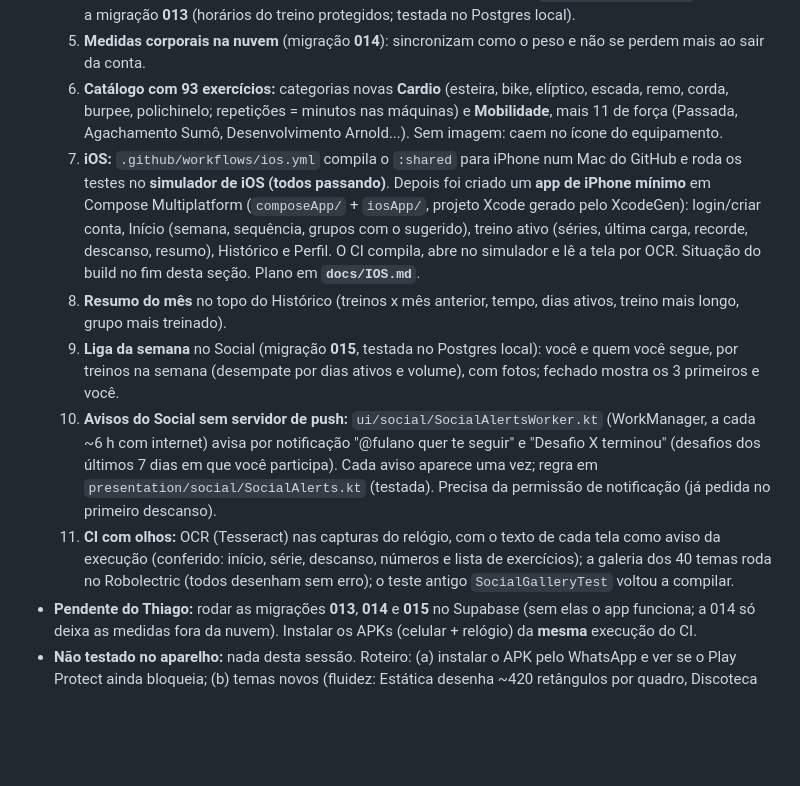
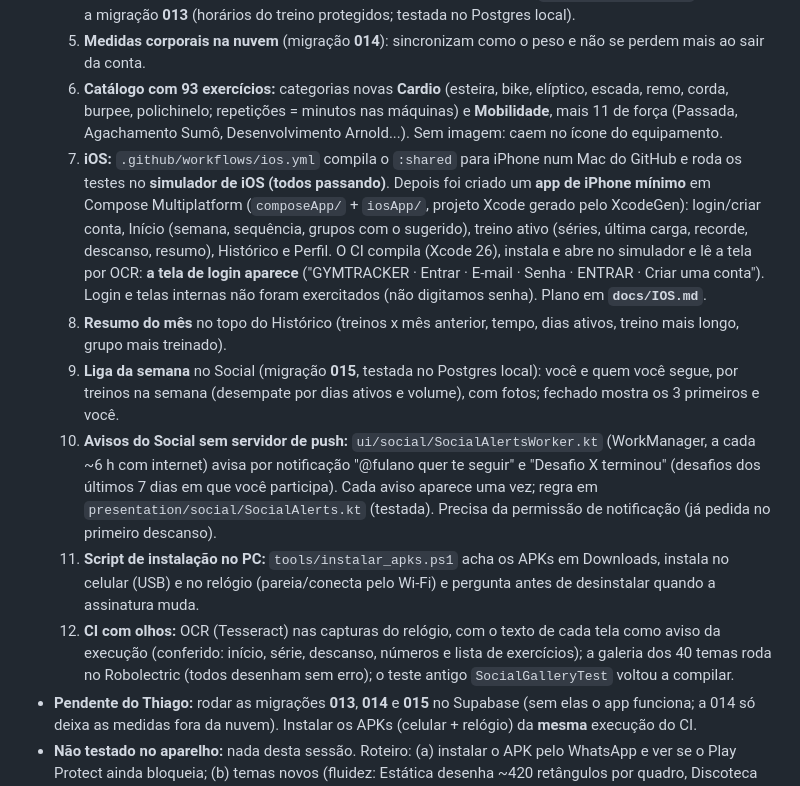
Before and after one commit to JJtankevans/GymTracker, a Markdown page: docs/CONTEXTO_SESSAO.md, the part around the change. Drawn GitHub-style; blank space fills up the shorter version.

Commit message:
Documenta o app de iPhone abrindo na tela de login (OCR) e o script de instalação
Co-Authored-By: Claude Opus 5.5 <noreply@anthropic.com>
Claude-Session: https://claude.ai/code/session_01BVuYcUjR7giTguhfzx1Es1

```diff
--- a/docs/CONTEXTO_SESSAO.md
+++ b/docs/CONTEXTO_SESSAO.md
@@ -14,11 +14,12 @@ Leia isto primeiro. O histórico longo de decisões, rodada por rodada, está em
   4. **Erros de baixa prioridade 14 a 22 e 24 a 28 corrigidos** (detalhes em `ERROS_CONHECIDOS.md`), incluindo a migração **013** (horários do treino protegidos; testada no Postgres local).
   5. **Medidas corporais na nuvem** (migração **014**): sincronizam como o peso e não se perdem mais ao sair da conta.
   6. **Catálogo com 93 exercícios:** categorias novas **Cardio** (esteira, bike, elíptico, escada, remo, corda, burpee, polichinelo; repetições = minutos nas máquinas) e **Mobilidade**, mais 11 de força (Passada, Agachamento Sumô, Desenvolvimento Arnold...). Sem imagem: caem no ícone do equipamento.
-  7. **iOS:** `.github/workflows/ios.yml` compila o `:shared` para iPhone num Mac do GitHub e roda os testes no **simulador de iOS (todos passando)**. Depois foi criado um **app de iPhone mínimo** em Compose Multiplatform (`composeApp/` + `iosApp/`, projeto Xcode gerado pelo XcodeGen): login/criar conta, Início (semana, sequência, grupos com o sugerido), treino ativo (séries, última carga, recorde, descanso, resumo), Histórico e Perfil. O CI compila, abre no simulador e lê a tela por OCR. Situação do build no fim desta seção. Plano em **`docs/IOS.md`**.
+  7. **iOS:** `.github/workflows/ios.yml` compila o `:shared` para iPhone num Mac do GitHub e roda os testes no **simulador de iOS (todos passando)**. Depois foi criado um **app de iPhone mínimo** em Compose Multiplatform (`composeApp/` + `iosApp/`, projeto Xcode gerado pelo XcodeGen): login/criar conta, Início (semana, sequência, grupos com o sugerido), treino ativo (séries, última carga, recorde, descanso, resumo), Histórico e Perfil. O CI compila (Xcode 26), instala e abre no simulador e lê a tela por OCR: **a tela de login aparece** ("GYMTRACKER · Entrar · E-mail · Senha · ENTRAR · Criar uma conta"). Login e telas internas não foram exercitados (não digitamos senha). Plano em **`docs/IOS.md`**.
   8. **Resumo do mês** no topo do Histórico (treinos x mês anterior, tempo, dias ativos, treino mais longo, grupo mais treinado).
   9. **Liga da semana** no Social (migração **015**, testada no Postgres local): você e quem você segue, por treinos na semana (desempate por dias ativos e volume), com fotos; fechado mostra os 3 primeiros e você.
   10. **Avisos do Social sem servidor de push:** `ui/social/SocialAlertsWorker.kt` (WorkManager, a cada ~6 h com internet) avisa por notificação "@fulano quer te seguir" e "Desafio X terminou" (desafios dos últimos 7 dias em que você participa). Cada aviso aparece uma vez; regra em `presentation/social/SocialAlerts.kt` (testada). Precisa da permissão de notificação (já pedida no primeiro descanso).
-  11. **CI com olhos:** OCR (Tesseract) nas capturas do relógio, com o texto de cada tela como aviso da execução (conferido: início, série, descanso, números e lista de exercícios); a galeria dos 40 temas roda no Robolectric (todos desenham sem erro); o teste antigo `SocialGalleryTest` voltou a compilar.
+  11. **Script de instalação no PC:** `tools/instalar_apks.ps1` acha os APKs em Downloads, instala no celular (USB) e no relógio (pareia/conecta pelo Wi-Fi) e pergunta antes de desinstalar quando a assinatura muda.
+  12. **CI com olhos:** OCR (Tesseract) nas capturas do relógio, com o texto de cada tela como aviso da execução (conferido: início, série, descanso, números e lista de exercícios); a galeria dos 40 temas roda no Robolectric (todos desenham sem erro); o teste antigo `SocialGalleryTest` voltou a compilar.
 - **Pendente do Thiago:** rodar as migrações **013**, **014** e **015** no Supabase (sem elas o app funciona; a 014 só deixa as medidas fora da nuvem). Instalar os APKs (celular + relógio) da **mesma** execução do CI.
 - **Não testado no aparelho:** nada desta sessão. Roteiro: (a) instalar o APK pelo WhatsApp e ver se o Play Protect ainda bloqueia; (b) temas novos (fluidez: Estática desenha ~420 retângulos por quadro, Discoteca ~150 facetas; legibilidade do Holográfico, que é claro); (c) no relógio: tile, complicação, anilhas, adicionar exercício, cabeçalho da semana; (d) registrar uma medida, sair e entrar de novo (depois da 014); (e) tocar duas vezes rápido numa reação do feed.
 
```
Also changed, not shown: docs/IOS.md (+1 -1 lines).
